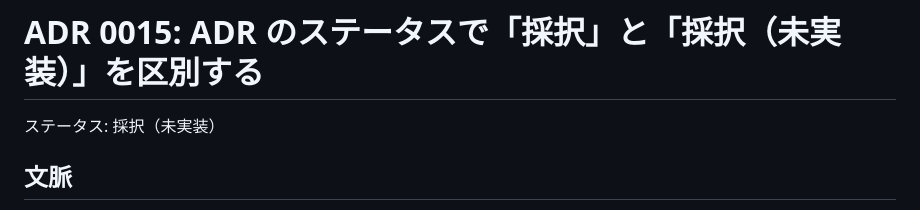
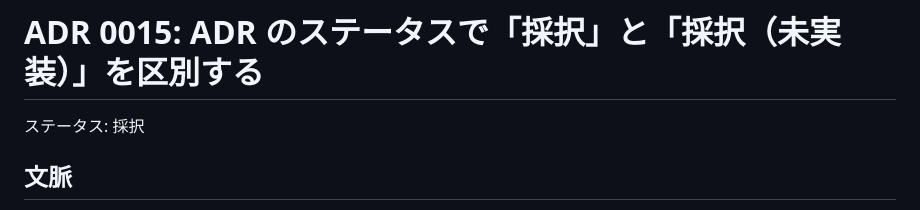
Before and after one commit to tett23/ai-chat-logs, a Markdown page: docs/adr/0015-distinguish-accepted-and-unimplemented-adrs.md, the part around the change. Drawn GitHub-style.

```diff
--- a/docs/adr/0015-distinguish-accepted-and-unimplemented-adrs.md
+++ b/docs/adr/0015-distinguish-accepted-and-unimplemented-adrs.md
@@ -1,6 +1,6 @@
 # ADR 0015: ADR のステータスで「採択」と「採択（未実装）」を区別する
 
-ステータス: 採択（未実装）
+ステータス: 採択
 
 ## 文脈
 
```
Also changed, not shown: README.md (+11 -0 lines).
